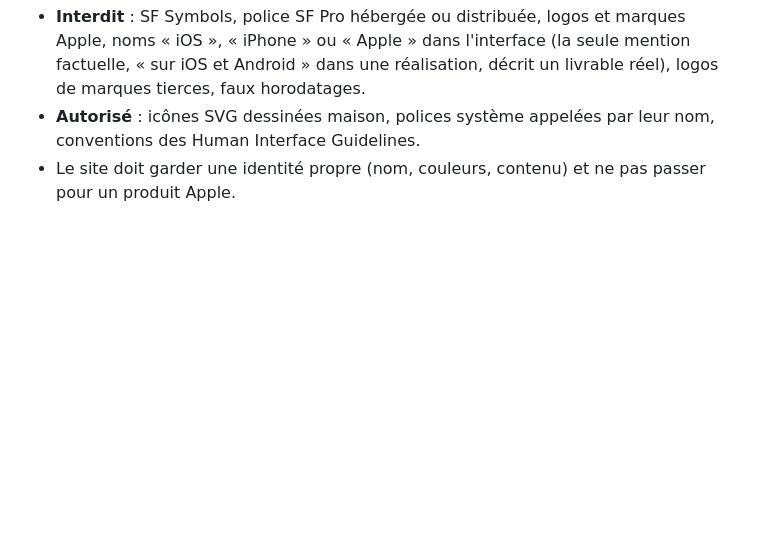
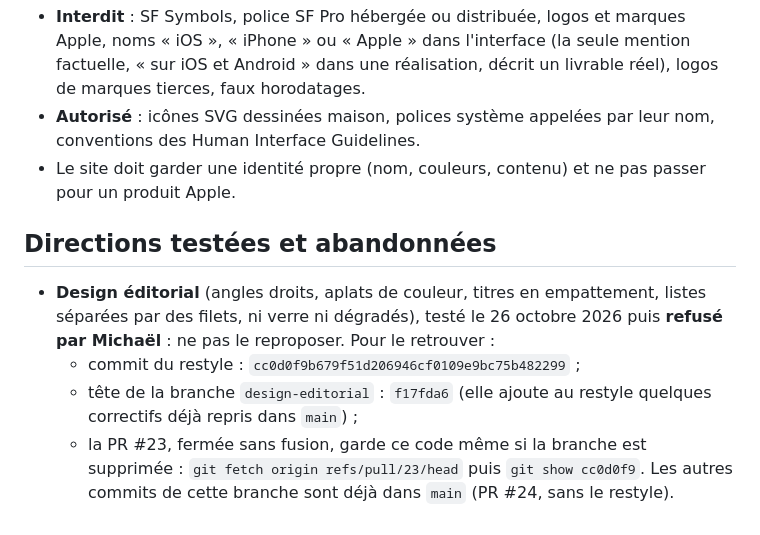
Before and after one commit to KFMichael/fmichael-site, a Markdown page: DESIGN.md, the part around the change. GitHub-like rendering; blank space fills up the shorter version.

Commit message:
Note how to find the rejected editorial design in DESIGN.md
Co-Authored-By: Claude Sonnet 5.5 <noreply@anthropic.com>
Claude-Session: https://claude.ai/code/session_01N5d9a1YbyJ7sBNkwcrTFph

```diff
--- a/DESIGN.md
+++ b/DESIGN.md
@@ -101,3 +101,10 @@ Le bureau suit une **identité macOS** (décision de Michaël) et le téléphone
 - **Interdit** : SF Symbols, police SF Pro hébergée ou distribuée, logos et marques Apple, noms « iOS », « iPhone » ou « Apple » dans l'interface (la seule mention factuelle, « sur iOS et Android » dans une réalisation, décrit un livrable réel), logos de marques tierces, faux horodatages.
 - **Autorisé** : icônes SVG dessinées maison, polices système appelées par leur nom, conventions des Human Interface Guidelines.
 - Le site doit garder une identité propre (nom, couleurs, contenu) et ne pas passer pour un produit Apple.
+
+## Directions testées et abandonnées
+- **Design éditorial** (angles droits, aplats de couleur, titres en empattement, listes séparées par des filets, ni verre ni dégradés), testé le 26 octobre 2026 puis **refusé par Michaël** : ne pas le reproposer. Pour le retrouver :
+  - commit du restyle : `cc0d0f9b679f51d206946cf0109e9bc75b482299` ;
+  - tête de la branche `design-editorial` : `f17fda6` (elle ajoute au restyle quelques correctifs déjà repris dans `main`) ;
+  - la PR #23, fermée sans fusion, garde ce code même si la branche est supprimée : `git fetch origin refs/pull/23/head` puis `git show cc0d0f9`.
+  Les autres commits de cette branche sont déjà dans `main` (PR #24, sans le restyle).
```
